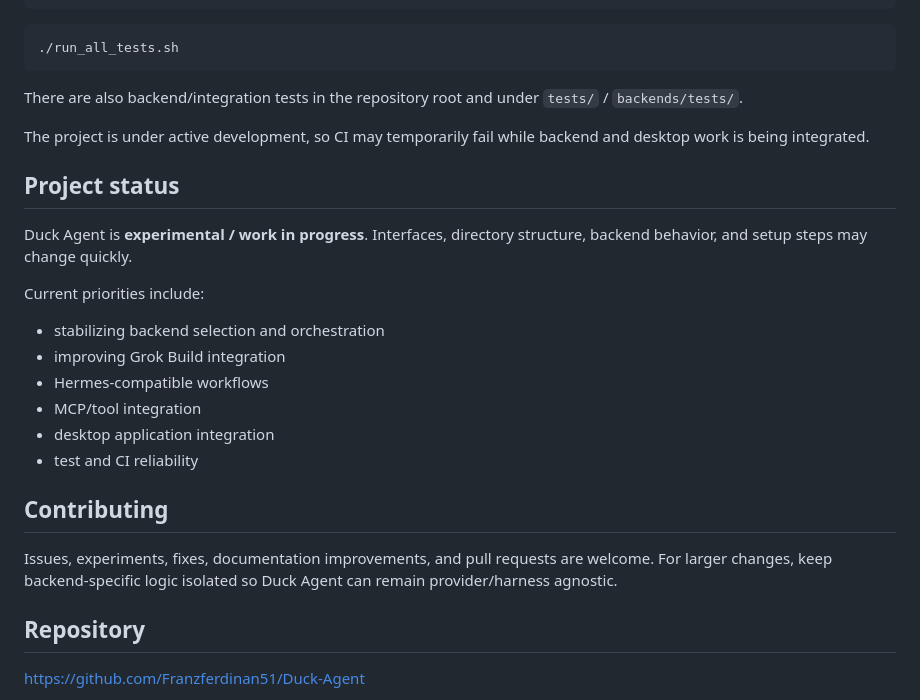
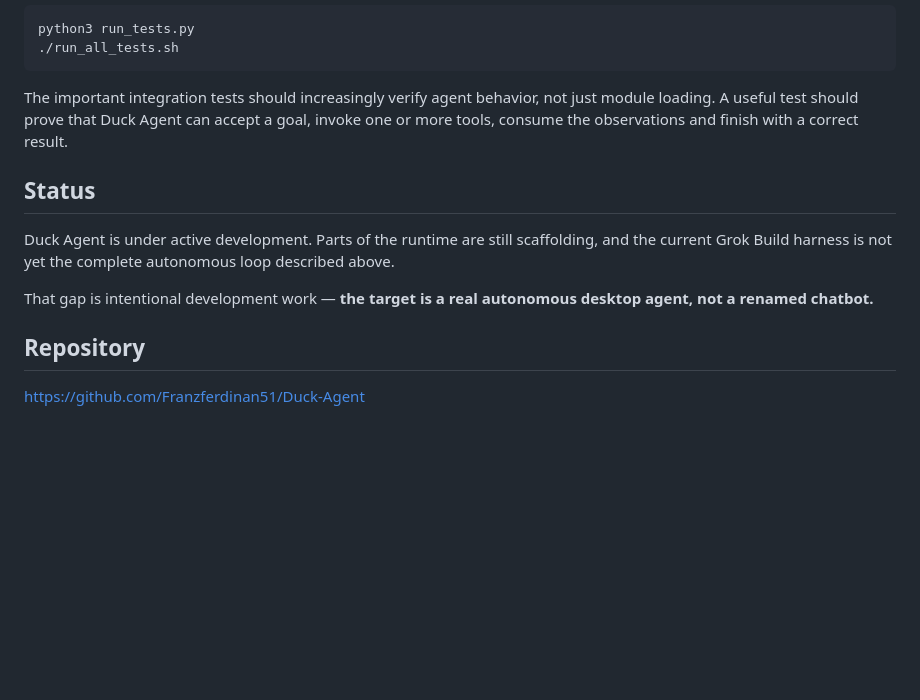
Before and after one commit to Franzferdinan51/Duck-Agent, a Markdown page: README.md, the part around one of its changes. Rendered like a GitHub page; blank space fills up the shorter version.

````diff
--- a/README.md
+++ b/README.md
@@ -110,26 +162,13 @@ python3 run_tests.py
 ./run_all_tests.sh
 ```
 
-There are also backend/integration tests in the repository root and under `tests/` / `backends/tests/`.
+The important integration tests should increasingly verify agent behavior, not just module loading. A useful test should prove that Duck Agent can accept a goal, invoke one or more tools, consume the observations and finish with a correct result.
 
-The project is under active development, so CI may temporarily fail while backend and desktop work is being integrated.
+## Status
 
-## Project status
+Duck Agent is under active development. Parts of the runtime are still scaffolding, and the current Grok Build harness is not yet the complete autonomous loop described above.
 
-Duck Agent is **experimental / work in progress**. Interfaces, directory structure, backend behavior, and setup steps may change quickly.
-
-Current priorities include:
-
-- stabilizing backend selection and orchestration
-- improving Grok Build integration
-- Hermes-compatible workflows
-- MCP/tool integration
-- desktop application integration
-- test and CI reliability
-
-## Contributing
-
-Issues, experiments, fixes, documentation improvements, and pull requests are welcome. For larger changes, keep backend-specific logic isolated so Duck Agent can remain provider/harness agnostic.
+That gap is intentional development work — **the target is a real autonomous desktop agent, not a renamed chatbot.**
 
 ## Repository
 
````
Also changed, not shown: other parts of README.md (+121 -69 lines).
